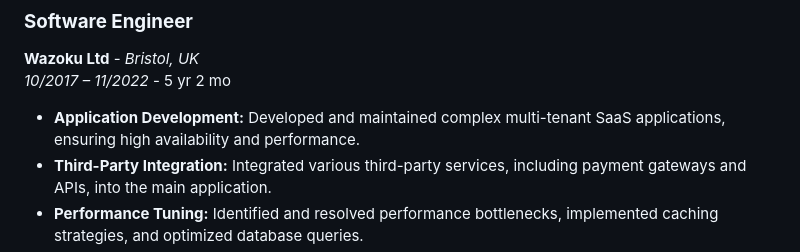
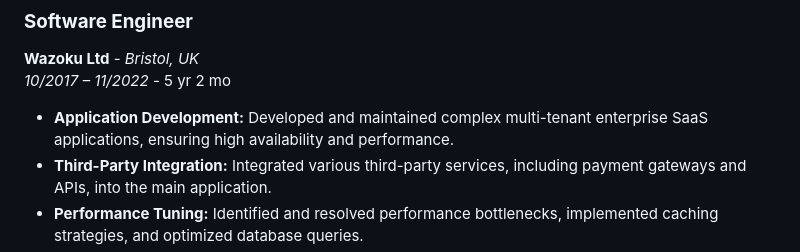
Before and after one commit to espedzhev/curriculum_vitae, a Markdown page: README.md, the part around the change. Drawn GitHub-style.

```diff
--- a/README.md
+++ b/README.md
@@ -41,7 +41,7 @@ Experienced Python/Django web developer with over 9 years of experience building
 **Wazoku Ltd** - *Bristol, UK*
 *10/2017 – 11/2022* - 5 yr 2 mo
 
-- **Application Development:** Developed and maintained complex multi-tenant SaaS applications, ensuring high availability and performance.
+- **Application Development:** Developed and maintained complex multi-tenant enterprise SaaS applications, ensuring high availability and performance.
 - **Third-Party Integration:** Integrated various third-party services, including payment gateways and APIs, into the main application.
 - **Performance Tuning:** Identified and resolved performance bottlenecks, implemented caching strategies, and optimized database queries.
 - **Cross-Functional Collaboration:** Collaborated with teams across different functions, including design, product, and QA, to ensure successful project delivery.
```
